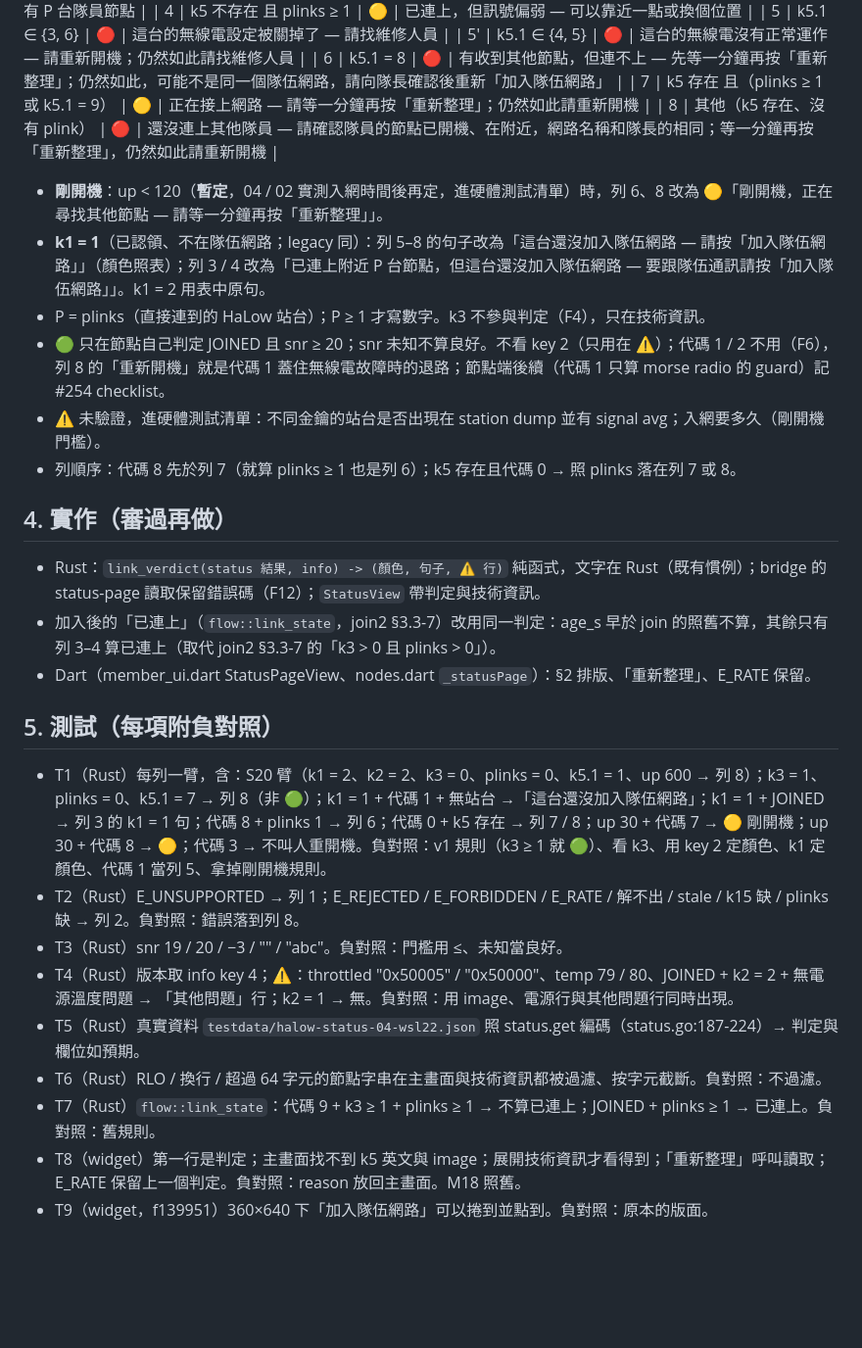
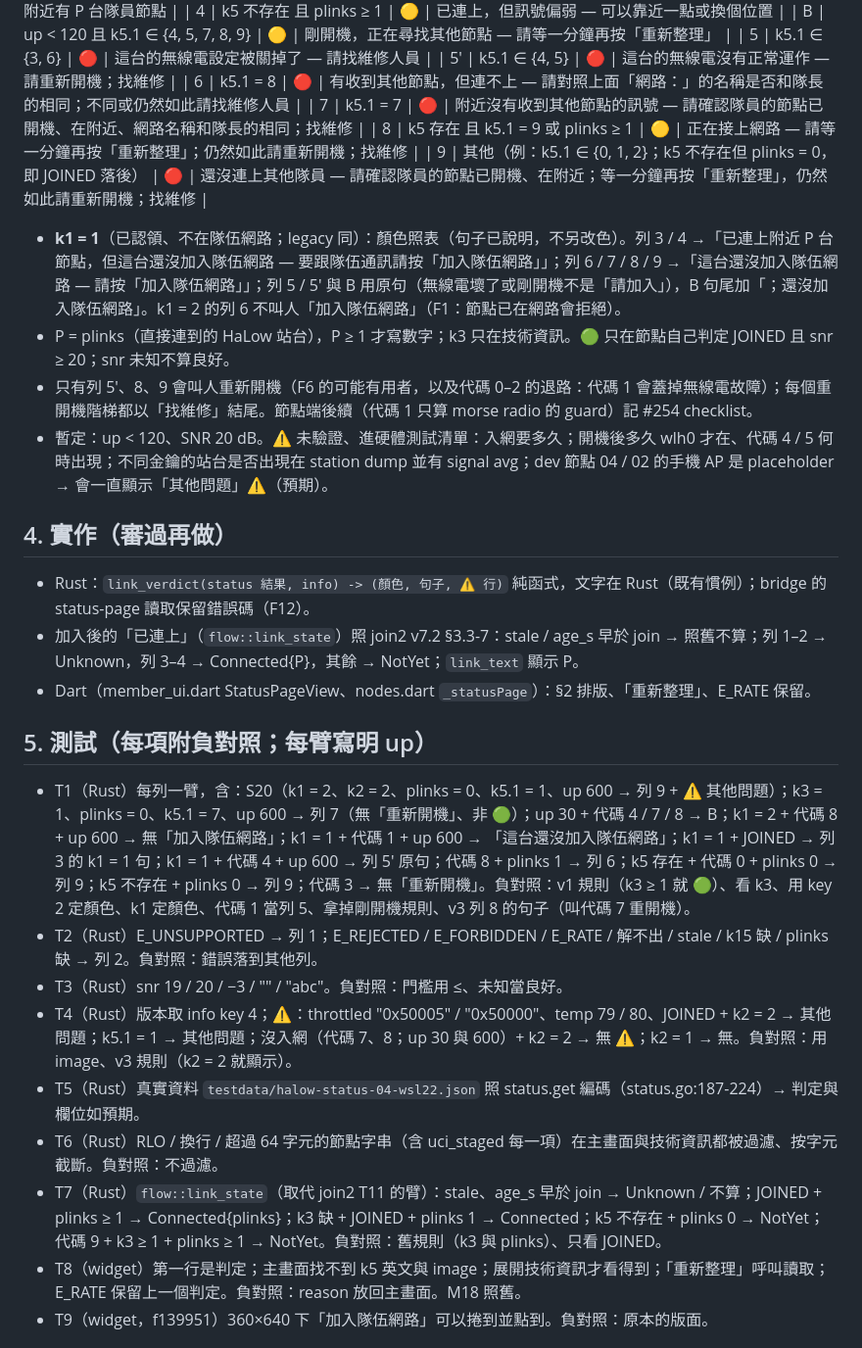
Before and after one commit to winson3QQ/Batman, a Markdown page: docs/design/254-app-status-page.md, the part around one of its changes. Shown at 98% size. Rendered like a GitHub page; blank space fills up the shorter version.

```diff
--- a/docs/design/254-app-status-page.md
+++ b/docs/design/254-app-status-page.md
@@ -37,31 +37,31 @@
 | 3 | k5 不存在 且 plinks ≥ 1 且 snr ≥ 20 | 🟢 | 已連上，附近有 P 台隊員節點 |
 | 4 | k5 不存在 且 plinks ≥ 1 | 🟡 | 已連上，但訊號偏弱 — 可以靠近一點或換個位置 |
+| B | up < 120 且 k5.1 ∈ {4, 5, 7, 8, 9} | 🟡 | 剛開機，正在尋找其他節點 — 請等一分鐘再按「重新整理」 |
 | 5 | k5.1 ∈ {3, 6} | 🔴 | 這台的無線電設定被關掉了 — 請找維修人員 |
-| 5' | k5.1 ∈ {4, 5} | 🔴 | 這台的無線電沒有正常運作 — 請重新開機；仍然如此請找維修人員 |
-| 6 | k5.1 = 8 | 🔴 | 有收到其他節點，但連不上 — 先等一分鐘再按「重新整理」；仍然如此，可能不是同一個隊伍網路，請向隊長確認後重新「加入隊伍網路」 |
-| 7 | k5 存在 且（plinks ≥ 1 或 k5.1 = 9） | 🟡 | 正在接上網路 — 請等一分鐘再按「重新整理」；仍然如此請重新開機 |
-| 8 | 其他（k5 存在、沒有 plink） | 🔴 | 還沒連上其他隊員 — 請確認隊員的節點已開機、在附近，網路名稱和隊長的相同；等一分鐘再按「重新整理」，仍然如此請重新開機 |
+| 5' | k5.1 ∈ {4, 5} | 🔴 | 這台的無線電沒有正常運作 — 請重新開機；找維修 |
+| 6 | k5.1 = 8 | 🔴 | 有收到其他節點，但連不上 — 請對照上面「網路：」的名稱是否和隊長的相同；不同或仍然如此請找維修人員 |
+| 7 | k5.1 = 7 | 🔴 | 附近沒有收到其他節點的訊號 — 請確認隊員的節點已開機、在附近、網路名稱和隊長的相同；找維修 |
+| 8 | k5 存在 且 k5.1 = 9 或 plinks ≥ 1 | 🟡 | 正在接上網路 — 請等一分鐘再按「重新整理」；仍然如此請重新開機；找維修 |
+| 9 | 其他（例：k5.1 ∈ {0, 1, 2}；k5 不存在但 plinks = 0，即 JOINED 落後） | 🔴 | 還沒連上其他隊員 — 請確認隊員的節點已開機、在附近；等一分鐘再按「重新整理」，仍然如此請重新開機；找維修 |
 
-- **剛開機**：up < 120（**暫定**，04 / 02 實測入網時間後再定，進硬體測試清單）時，列 6、8 改為 🟡「剛開機，正在尋找其他節點 — 請等一分鐘再按「重新整理」」。
-- **k1 = 1**（已認領、不在隊伍網路；legacy 同）：列 5–8 的句子改為「這台還沒加入隊伍網路 — 請按「加入隊伍網路」」（顏色照表）；列 3 / 4 改為「已連上附近 P 台節點，但這台還沒加入隊伍網路 — 要跟隊伍通訊請按「加入隊伍網路」」。k1 = 2 用表中原句。
-- P = plinks（直接連到的 HaLow 站台）；P ≥ 1 才寫數字。k3 不參與判定（F4），只在技術資訊。
-- 🟢 只在節點自己判定 JOINED 且 snr ≥ 20；snr 未知不算良好。不看 key 2（只用在 ⚠️）；代碼 1 / 2 不用（F6），列 8 的「重新開機」就是代碼 1 蓋住無線電故障時的退路；節點端後續（代碼 1 只算 morse radio 的 guard）記 #254 checklist。
-- ⚠️ 未驗證，進硬體測試清單：不同金鑰的站台是否出現在 station dump 並有 signal avg；入網要多久（剛開機門檻）。
-- 列順序：代碼 8 先於列 7（就算 plinks ≥ 1 也是列 6）；k5 存在且代碼 0 → 照 plinks 落在列 7 或 8。
+- **k1 = 1**（已認領、不在隊伍網路；legacy 同）：顏色照表（句子已說明，不另改色）。列 3 / 4 →「已連上附近 P 台節點，但這台還沒加入隊伍網路 — 要跟隊伍通訊請按「加入隊伍網路」」；列 6 / 7 / 8 / 9 →「這台還沒加入隊伍網路 — 請按「加入隊伍網路」」；列 5 / 5' 與 B 用原句（無線電壞了或剛開機不是「請加入」），B 句尾加「；還沒加入隊伍網路」。k1 = 2 的列 6 不叫人「加入隊伍網路」（F1：節點已在網路會拒絕）。
+- P = plinks（直接連到的 HaLow 站台），P ≥ 1 才寫數字；k3 只在技術資訊。🟢 只在節點自己判定 JOINED 且 snr ≥ 20；snr 未知不算良好。
+- 只有列 5'、8、9 會叫人重新開機（F6 的可能有用者，以及代碼 0–2 的退路：代碼 1 會蓋掉無線電故障）；每個重開機階梯都以「找維修」結尾。節點端後續（代碼 1 只算 morse radio 的 guard）記 #254 checklist。
+- 暫定：up < 120、SNR 20 dB。⚠️ 未驗證、進硬體測試清單：入網要多久；開機後多久 wlh0 才在、代碼 4 / 5 何時出現；不同金鑰的站台是否出現在 station dump 並有 signal avg；dev 節點 04 / 02 的手機 AP 是 placeholder → 會一直顯示「其他問題」⚠️（預期）。
 
 ## 4. 實作（審過再做）
-- Rust：`link_verdict(status 結果, info) -> (顏色, 句子, ⚠️ 行)` 純函式，文字在 Rust（既有慣例）；bridge 的 status-page 讀取保留錯誤碼（F12）；`StatusView` 帶判定與技術資訊。
-- 加入後的「已連上」（`flow::link_state`，join2 §3.3-7）改用同一判定：age_s 早於 join 的照舊不算，其餘只有列 3–4 算已連上（取代 join2 §3.3-7 的「k3 > 0 且 plinks > 0」）。
+- Rust：`link_verdict(status 結果, info) -> (顏色, 句子, ⚠️ 行)` 純函式，文字在 Rust（既有慣例）；bridge 的 status-page 讀取保留錯誤碼（F12）。
+- 加入後的「已連上」（`flow::link_state`）照 join2 v7.2 §3.3-7：stale / age_s 早於 join → 照舊不算；列 1–2 → Unknown，列 3–4 → Connected{P}，其餘 → NotYet；`link_text` 顯示 P。
 - Dart（member_ui.dart StatusPageView、nodes.dart `_statusPage`）：§2 排版、「重新整理」、E_RATE 保留。
 
-## 5. 測試（每項附負對照）
-- T1（Rust）每列一臂，含：S20 臂（k1 = 2、k2 = 2、k3 = 0、plinks = 0、k5.1 = 1、up 600 → 列 8）；k3 = 1、plinks = 0、k5.1 = 7 → 列 8（非 🟢）；k1 = 1 + 代碼 1 + 無站台 →「這台還沒加入隊伍網路」；k1 = 1 + JOINED → 列 3 的 k1 = 1 句；代碼 8 + plinks 1 → 列 6；代碼 0 + k5 存在 → 列 7 / 8；up 30 + 代碼 7 → 🟡 剛開機；up 30 + 代碼 8 → 🟡；代碼 3 → 不叫人重開機。負對照：v1 規則（k3 ≥ 1 就 🟢）、看 k3、用 key 2 定顏色、k1 定顏色、代碼 1 當列 5、拿掉剛開機規則。
-- T2（Rust）E_UNSUPPORTED → 列 1；E_REJECTED / E_FORBIDDEN / E_RATE / 解不出 / stale / k15 缺 / plinks 缺 → 列 2。負對照：錯誤落到列 8。
+## 5. 測試（每項附負對照；每臂寫明 up）
+- T1（Rust）每列一臂，含：S20（k1 = 2、k2 = 2、plinks = 0、k5.1 = 1、up 600 → 列 9 + ⚠️ 其他問題）；k3 = 1、plinks = 0、k5.1 = 7、up 600 → 列 7（無「重新開機」、非 🟢）；up 30 + 代碼 4 / 7 / 8 → B；k1 = 2 + 代碼 8 + up 600 → 無「加入隊伍網路」；k1 = 1 + 代碼 1 + up 600 → 「這台還沒加入隊伍網路」；k1 = 1 + JOINED → 列 3 的 k1 = 1 句；k1 = 1 + 代碼 4 + up 600 → 列 5' 原句；代碼 8 + plinks 1 → 列 6；k5 存在 + 代碼 0 + plinks 0 → 列 9；k5 不存在 + plinks 0 → 列 9；代碼 3 → 無「重新開機」。負對照：v1 規則（k3 ≥ 1 就 🟢）、看 k3、用 key 2 定顏色、k1 定顏色、代碼 1 當列 5、拿掉剛開機規則、v3 列 8 的句子（叫代碼 7 重開機）。
+- T2（Rust）E_UNSUPPORTED → 列 1；E_REJECTED / E_FORBIDDEN / E_RATE / 解不出 / stale / k15 缺 / plinks 缺 → 列 2。負對照：錯誤落到其他列。
 - T3（Rust）snr 19 / 20 / −3 / "" / "abc"。負對照：門檻用 ≤、未知當良好。
-- T4（Rust）版本取 info key 4；⚠️：throttled "0x50005" / "0x50000"、temp 79 / 80、JOINED + k2 = 2 + 無電源溫度問題 → 「其他問題」行；k2 = 1 → 無。負對照：用 image、電源行與其他問題行同時出現。
+- T4（Rust）版本取 info key 4；⚠️：throttled "0x50005" / "0x50000"、temp 79 / 80、JOINED + k2 = 2 → 其他問題；k5.1 = 1 → 其他問題；沒入網（代碼 7、8；up 30 與 600）+ k2 = 2 → 無 ⚠️；k2 = 1 → 無。負對照：用 image、v3 規則（k2 = 2 就顯示）。
 - T5（Rust）真實資料 `testdata/halow-status-04-wsl22.json` 照 status.get 編碼（status.go:187-224）→ 判定與欄位如預期。
-- T6（Rust）RLO / 換行 / 超過 64 字元的節點字串在主畫面與技術資訊都被過濾、按字元截斷。負對照：不過濾。
-- T7（Rust）`flow::link_state`：代碼 9 + k3 ≥ 1 + plinks ≥ 1 → 不算已連上；JOINED + plinks ≥ 1 → 已連上。負對照：舊規則。
+- T6（Rust）RLO / 換行 / 超過 64 字元的節點字串（含 uci_staged 每一項）在主畫面與技術資訊都被過濾、按字元截斷。負對照：不過濾。
+- T7（Rust）`flow::link_state`（取代 join2 T11 的臂）：stale、age_s 早於 join → Unknown / 不算；JOINED + plinks ≥ 1 → Connected{plinks}；k3 缺 + JOINED + plinks 1 → Connected；k5 不存在 + plinks 0 → NotYet；代碼 9 + k3 ≥ 1 + plinks ≥ 1 → NotYet。負對照：舊規則（k3 與 plinks）、只看 JOINED。
 - T8（widget）第一行是判定；主畫面找不到 k5 英文與 image；展開技術資訊才看得到；「重新整理」呼叫讀取；E_RATE 保留上一個判定。負對照：reason 放回主畫面。M18 照舊。
 - T9（widget，f139951）360×640 下「加入隊伍網路」可以捲到並點到。負對照：原本的版面。
 
```
Also changed, not shown: other parts of docs/design/254-app-status-page.md (+35 -29 lines), docs/design/254-app-join2.md (+12 -3 lines).
